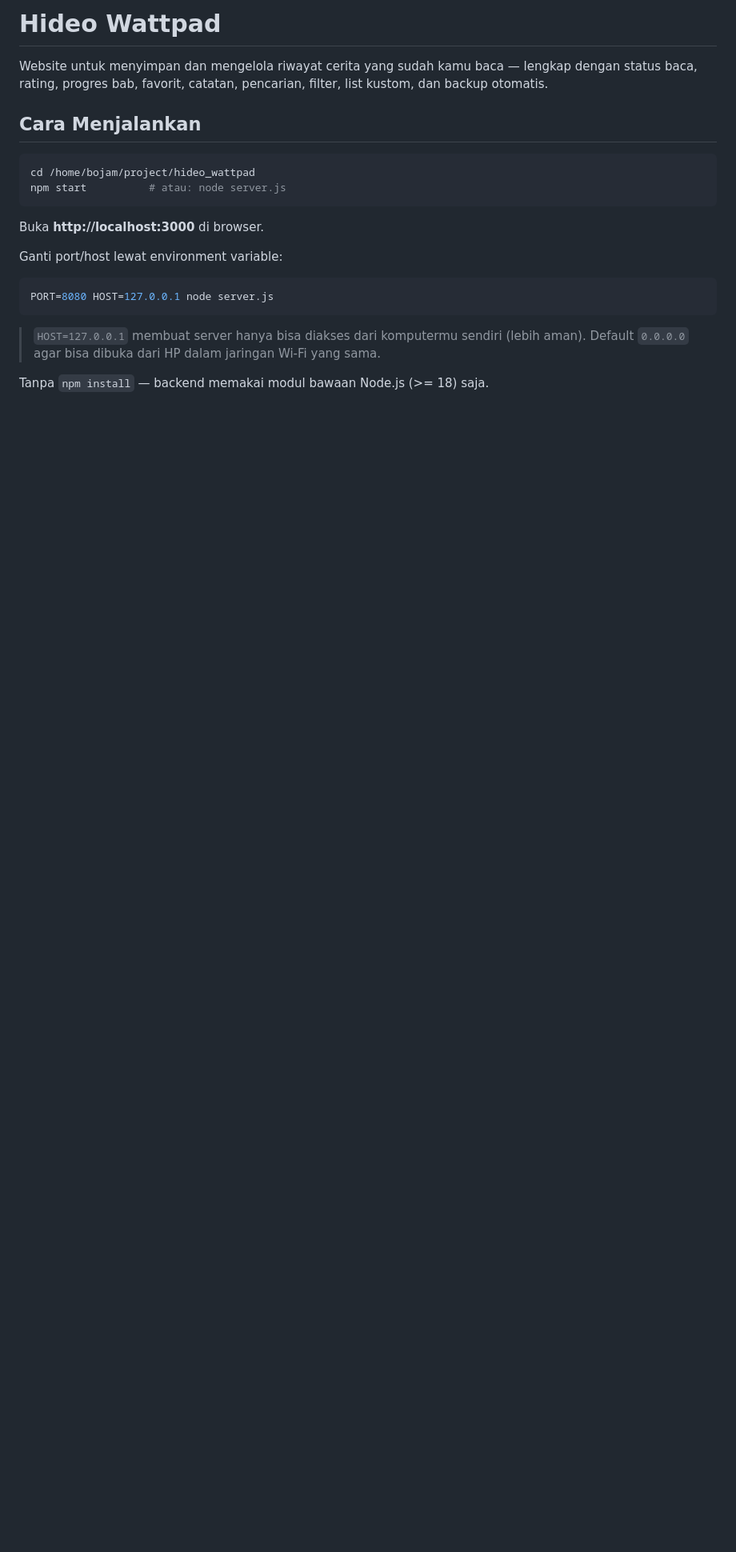
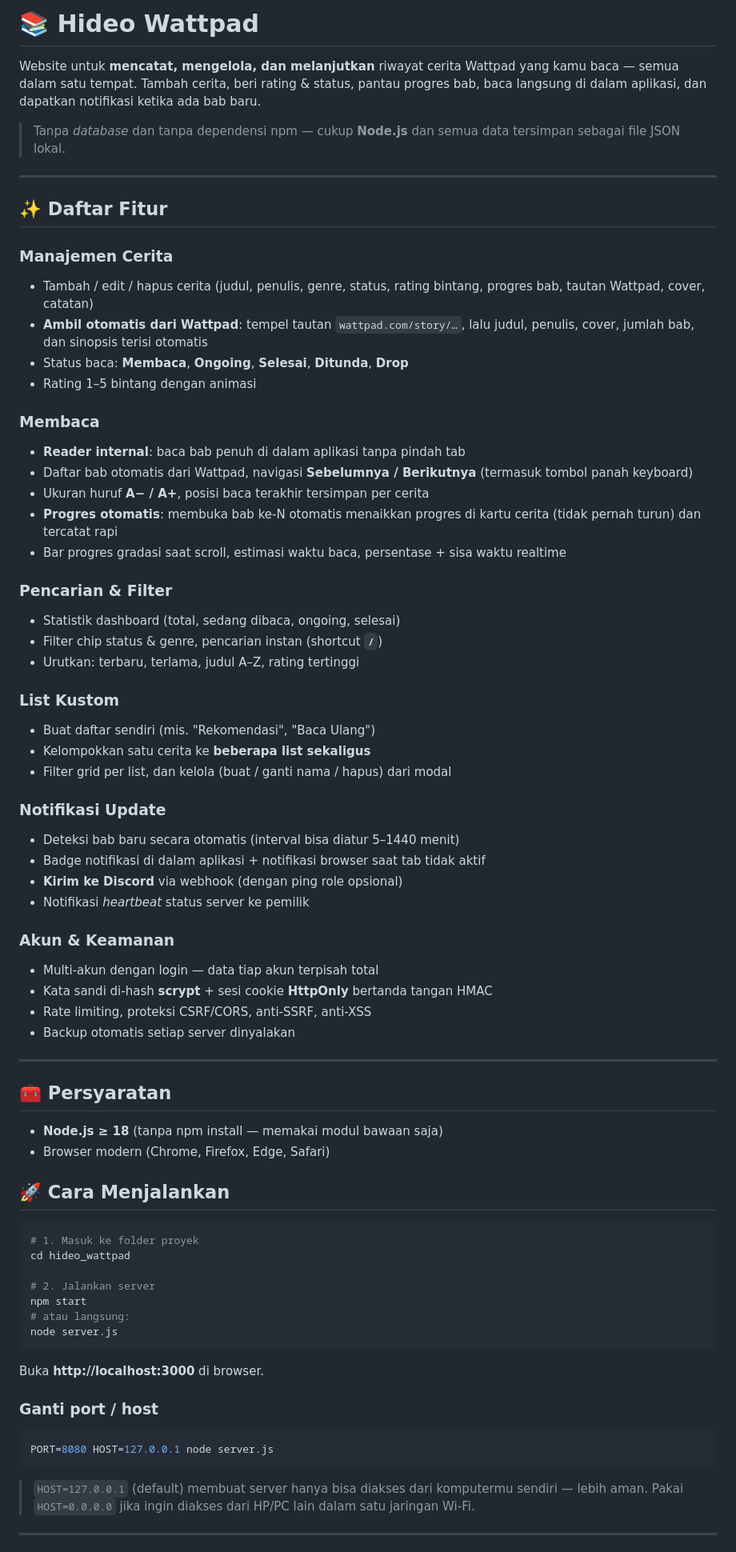
Before and after one commit to bojams/Project-wattpad, a Markdown page: README.md, the part around one of its changes. Shown at 80% size. Rendered like a GitHub page; blank space fills up the shorter version.

````diff
--- a/README.md
+++ b/README.md
@@ -1,23 +1,77 @@
-# Hideo Wattpad
+# 📚 Hideo Wattpad
 
-Website untuk menyimpan dan mengelola riwayat cerita yang sudah kamu baca — lengkap dengan status baca, rating, progres bab, favorit, catatan, pencarian, filter, list kustom, dan backup otomatis.
+Website untuk **mencatat, mengelola, dan melanjutkan** riwayat cerita Wattpad yang kamu baca — semua dalam satu tempat. Tambah cerita, beri rating & status, pantau progres bab, baca langsung di dalam aplikasi, dan dapatkan notifikasi ketika ada bab baru.
 
-## Cara Menjalankan
+> Tanpa *database* dan tanpa dependensi npm — cukup **Node.js** dan semua data tersimpan sebagai file JSON lokal.
+
+---
+
+## ✨ Daftar Fitur
+
+### Manajemen Cerita
+- Tambah / edit / hapus cerita (judul, penulis, genre, status, rating bintang, progres bab, tautan Wattpad, cover, catatan)
+- **Ambil otomatis dari Wattpad**: tempel tautan `wattpad.com/story/…`, lalu judul, penulis, cover, jumlah bab, dan sinopsis terisi otomatis
+- Status baca: **Membaca**, **Ongoing**, **Selesai**, **Ditunda**, **Drop**
+- Rating 1–5 bintang dengan animasi
+
+### Membaca
+- **Reader internal**: baca bab penuh di dalam aplikasi tanpa pindah tab
+- Daftar bab otomatis dari Wattpad, navigasi **Sebelumnya / Berikutnya** (termasuk tombol panah keyboard)
+- Ukuran huruf **A− / A+**, posisi baca terakhir tersimpan per cerita
+- **Progres otomatis**: membuka bab ke-N otomatis menaikkan progres di kartu cerita (tidak pernah turun) dan tercatat rapi
+- Bar progres gradasi saat scroll, estimasi waktu baca, persentase + sisa waktu realtime
+
+### Pencarian & Filter
+- Statistik dashboard (total, sedang dibaca, ongoing, selesai)
+- Filter chip status & genre, pencarian instan (shortcut **`/`**)
+- Urutkan: terbaru, terlama, judul A–Z, rating tertinggi
+
+### List Kustom
+- Buat daftar sendiri (mis. "Rekomendasi", "Baca Ulang")
+- Kelompokkan satu cerita ke **beberapa list sekaligus**
+- Filter grid per list, dan kelola (buat / ganti nama / hapus) dari modal
+
+### Notifikasi Update
+- Deteksi bab baru secara otomatis (interval bisa diatur 5–1440 menit)
+- Badge notifikasi di dalam aplikasi + notifikasi browser saat tab tidak aktif
+- **Kirim ke Discord** via webhook (dengan ping role opsional)
+- Notifikasi *heartbeat* status server ke pemilik
+
+### Akun & Keamanan
+- Multi-akun dengan login — data tiap akun terpisah total
+- Kata sandi di-hash **scrypt** + sesi cookie **HttpOnly** bertanda tangan HMAC
+- Rate limiting, proteksi CSRF/CORS, anti-SSRF, anti-XSS
+- Backup otomatis setiap server dinyalakan
+
+---
+
+## 🧰 Persyaratan
+
+- **Node.js ≥ 18** (tanpa npm install — memakai modul bawaan saja)
+- Browser modern (Chrome, Firefox, Edge, Safari)
+
+## 🚀 Cara Menjalankan
 
 ```bash
-cd /home/bojam/project/hideo_wattpad
-npm start          # atau: node server.js
+# 1. Masuk ke folder proyek
+cd hideo_wattpad
+
+# 2. Jalankan server
+npm start
+# atau langsung:
+node server.js
 ```
 
 Buka **http://localhost:3000** di browser.
 
-Ganti port/host lewat environment variable:
+### Ganti port / host
 
 ```bash
 PORT=8080 HOST=127.0.0.1 node server.js
 ```
 
-> `HOST=127.0.0.1` membuat server hanya bisa diakses dari komputermu sendiri (lebih aman). Default `0.0.0.0` agar bisa dibuka dari HP dalam jaringan Wi-Fi yang sama.
+> `HOST=127.0.0.1` (default) membuat server hanya bisa diakses dari komputermu sendiri — lebih aman.
+> Pakai `HOST=0.0.0.0` jika ingin diakses dari HP/PC lain dalam satu jaringan Wi-Fi.
 
-Tanpa `npm install` — backend memakai modul bawaan Node.js (>= 18) saja.
+---
 
````
Also changed, not shown: other parts of README.md (+148 -60 lines).
